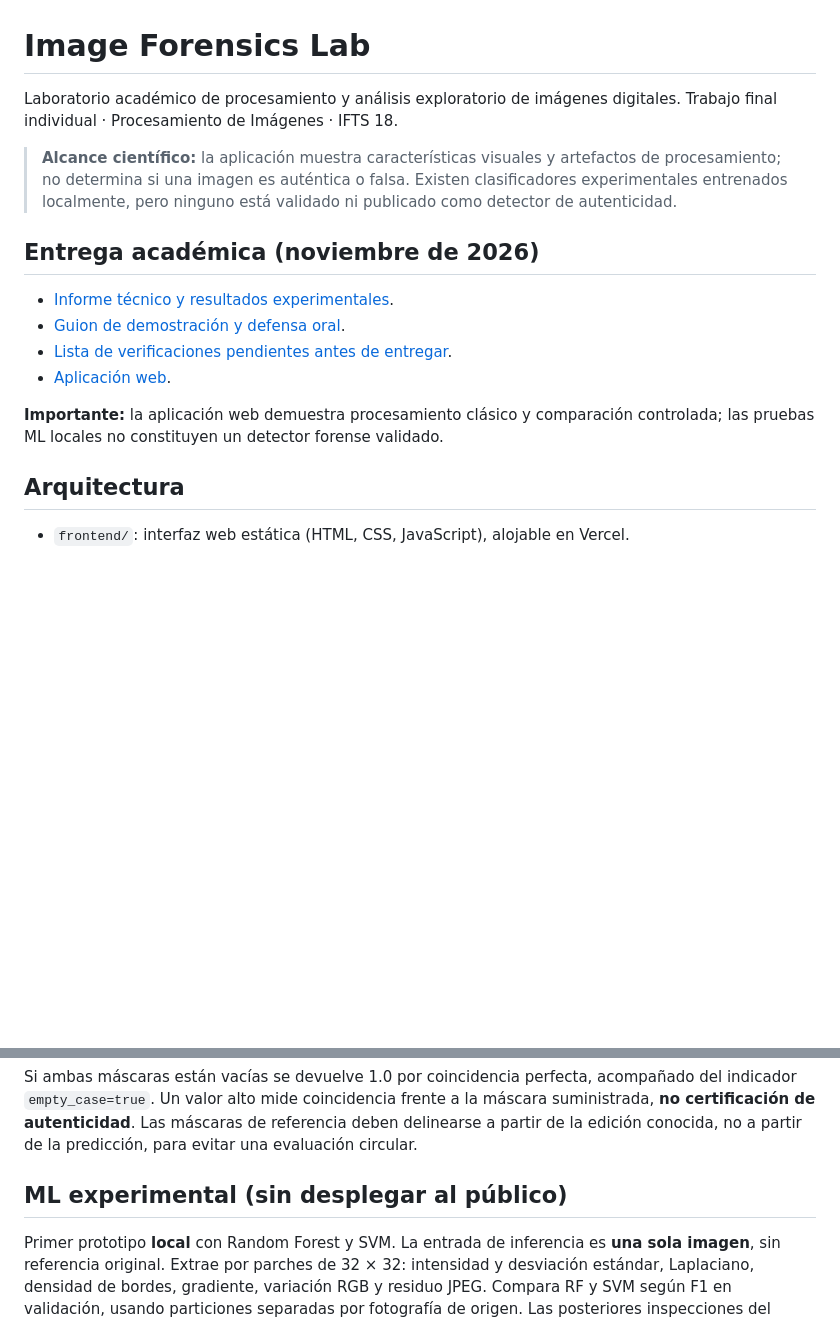
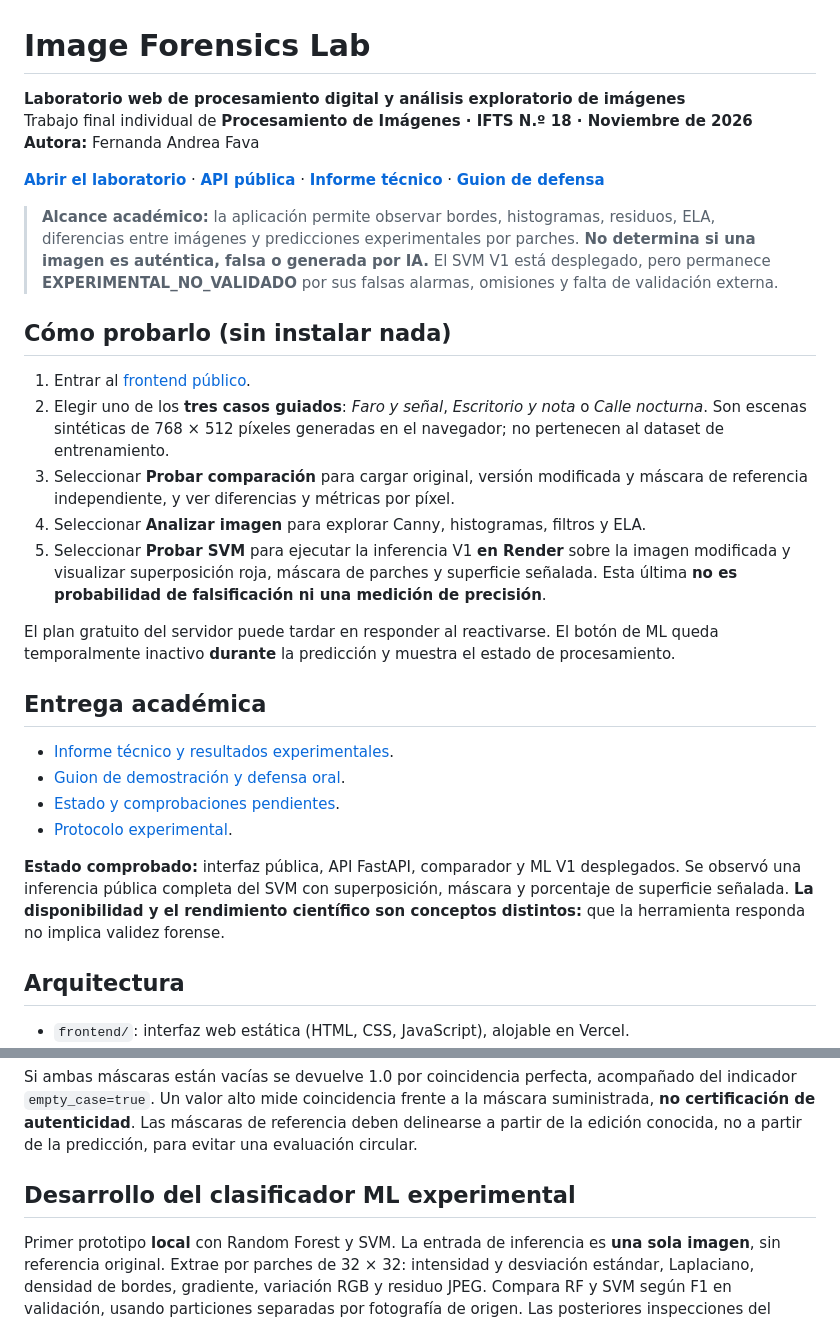
Before and after one commit to ferfava/image-forensics-lab, a Markdown page: README.md, 2 parts joined by grey strips. GitHub-like rendering; blank space fills up the shorter version.

```diff
--- a/README.md
+++ b/README.md
@@ -1,18 +1,31 @@
 # Image Forensics Lab
 
-Laboratorio académico de procesamiento y análisis exploratorio de imágenes digitales. Trabajo final individual · Procesamiento de Imágenes · IFTS 18.
+**Laboratorio web de procesamiento digital y análisis exploratorio de imágenes**
+Trabajo final individual de **Procesamiento de Imágenes · IFTS N.º 18 · Noviembre de 2026**
+**Autora:** Fernanda Andrea Fava
 
-> **Alcance científico:** la aplicación muestra características visuales y artefactos de procesamiento; no determina si una imagen es auténtica o falsa. Existen clasificadores experimentales entrenados localmente, pero ninguno está validado ni publicado como detector de autenticidad.
+[**Abrir el laboratorio**](https://image-forensics-lab-frontend.vercel.app/) · [**API pública**](https://image-forensics-api-pi9r.onrender.com/api/ml/status) · [**Informe técnico**](docs/informe_final.md) · [**Guion de defensa**](docs/guion_defensa.md)
 
-## Entrega académica (noviembre de 2026)
+> **Alcance académico:** la aplicación permite observar bordes, histogramas, residuos, ELA, diferencias entre imágenes y predicciones experimentales por parches. **No determina si una imagen es auténtica, falsa o generada por IA.** El SVM V1 está desplegado, pero permanece **EXPERIMENTAL_NO_VALIDADO** por sus falsas alarmas, omisiones y falta de validación externa.
+
+## Cómo probarlo (sin instalar nada)
+
+1. Entrar al [frontend público](https://image-forensics-lab-frontend.vercel.app/).
+2. Elegir uno de los **tres casos guiados**: *Faro y señal*, *Escritorio y nota* o *Calle nocturna*. Son escenas sintéticas de 768 × 512 píxeles generadas en el navegador; no pertenecen al dataset de entrenamiento.
+3. Seleccionar **Probar comparación** para cargar original, versión modificada y máscara de referencia independiente, y ver diferencias y métricas por píxel.
+4. Seleccionar **Analizar imagen** para explorar Canny, histogramas, filtros y ELA.
+5. Seleccionar **Probar SVM** para ejecutar la inferencia V1 **en Render** sobre la imagen modificada y visualizar superposición roja, máscara de parches y superficie señalada. Esta última **no es probabilidad de falsificación ni una medición de precisión**.
+
+El plan gratuito del servidor puede tardar en responder al reactivarse. El botón de ML queda temporalmente inactivo **durante** la predicción y muestra el estado de procesamiento.
+
+## Entrega académica
 
 - [Informe técnico y resultados experimentales](docs/informe_final.md).
 - [Guion de demostración y defensa oral](docs/guion_defensa.md).
-- [Lista de verificaciones pendientes antes de entregar](docs/roadmap.md).
-- [Aplicación web](https://image-forensics-lab-frontend.vercel.app/).
+- [Estado y comprobaciones pendientes](docs/roadmap.md).
+- [Protocolo experimental](docs/experimental_protocol.md).
 
-**Importante:** la aplicación web demuestra procesamiento clásico y comparación
-controlada; las pruebas ML locales no constituyen un detector forense validado.
+**Estado comprobado:** interfaz pública, API FastAPI, comparador y ML V1 desplegados. Se observó una inferencia pública completa del SVM con superposición, máscara y porcentaje de superficie señalada. **La disponibilidad y el rendimiento científico son conceptos distintos:** que la herramienta responda no implica validez forense.
 
 ## Arquitectura
 - `frontend/`: interfaz web estática (HTML, CSS, JavaScript), alojable en Vercel.
@@ -87,7 +100,7 @@ Se comparan los píxeles marcados por la máscara detectada (máxima diferencia
 
 Si ambas máscaras están vacías se devuelve 1.0 por coincidencia perfecta, acompañado del indicador `empty_case=true`. Un valor alto mide coincidencia frente a la máscara suministrada, **no certificación de autenticidad**. Las máscaras de referencia deben delinearse a partir de la edición conocida, no a partir de la predicción, para evitar una evaluación circular.
 
-## ML experimental (sin desplegar al público)
+## Desarrollo del clasificador ML experimental
 
 Primer prototipo **local** con Random Forest y SVM. La entrada de inferencia es **una sola imagen**, sin referencia original. Extrae por parches de 32 × 32: intensidad y desviación estándar, Laplaciano, densidad de bordes, gradiente, variación RGB y residuo JPEG. Compara RF y SVM según F1 en validación, usando particiones separadas por fotografía de origen. Las posteriores inspecciones del conjunto de prueba impiden tratar sus métricas como un benchmark independiente definitivo.
 
```
Also changed, not shown: other parts of README.md (+25 -22 lines).
